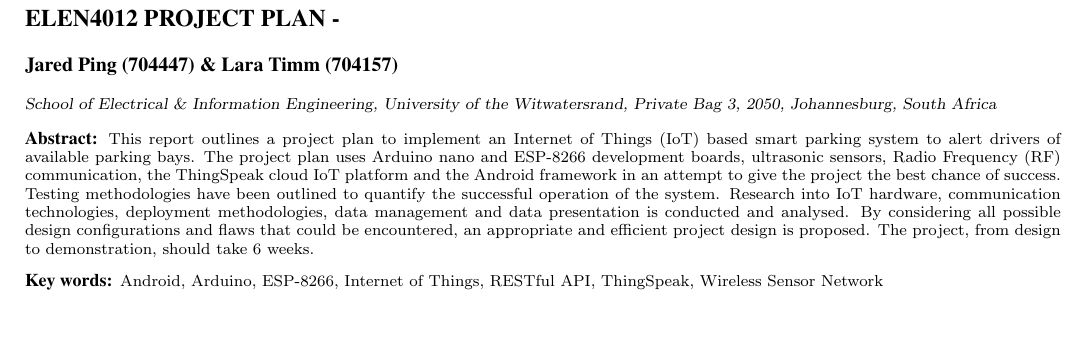
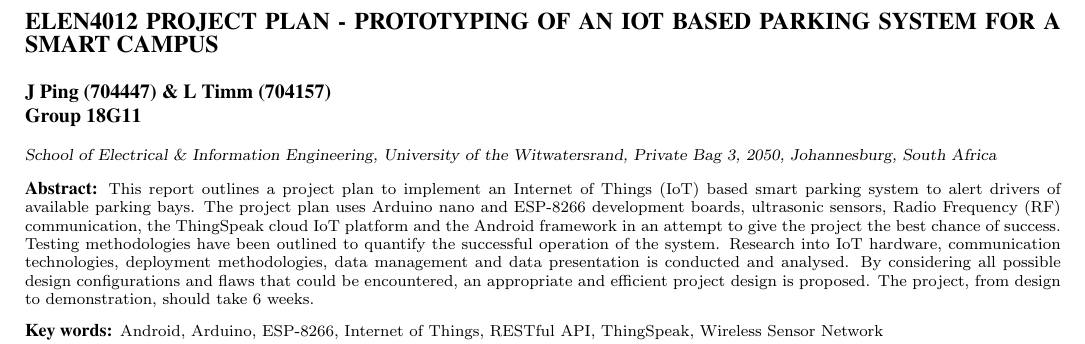
Before and after one commit to JaredP94/ELEN4012-Project-Plan, a LaTeX document (ELEN4012 Project Planning Report.tex): part of page 1 of 9, cut at the place of the change, the shorter picture padded with empty space. Compiled offline with pdfLaTeX.

Commit message:
Title and group additions

```diff
--- a/ELEN4012 Project Planning Report.tex
+++ b/ELEN4012 Project Planning Report.tex
@@ -37,9 +37,9 @@
 \begin{document}
 
 
-\title{ELEN4012 PROJECT PLAN - }
+\title{ELEN4012 PROJECT PLAN - PROTOTYPING OF AN IOT BASED PARKING SYSTEM FOR A SMART CAMPUS}
 
-\author{Jared Ping (704447) \& Lara Timm (704157)
+\author{J Ping (704447) \& L Timm (704157) \\Group 18G11
 	\thanks{School of Electrical \& Information Engineering, University of the
 			Witwatersrand, Private Bag 3, 2050, Johannesburg, South Africa}
 }
```
